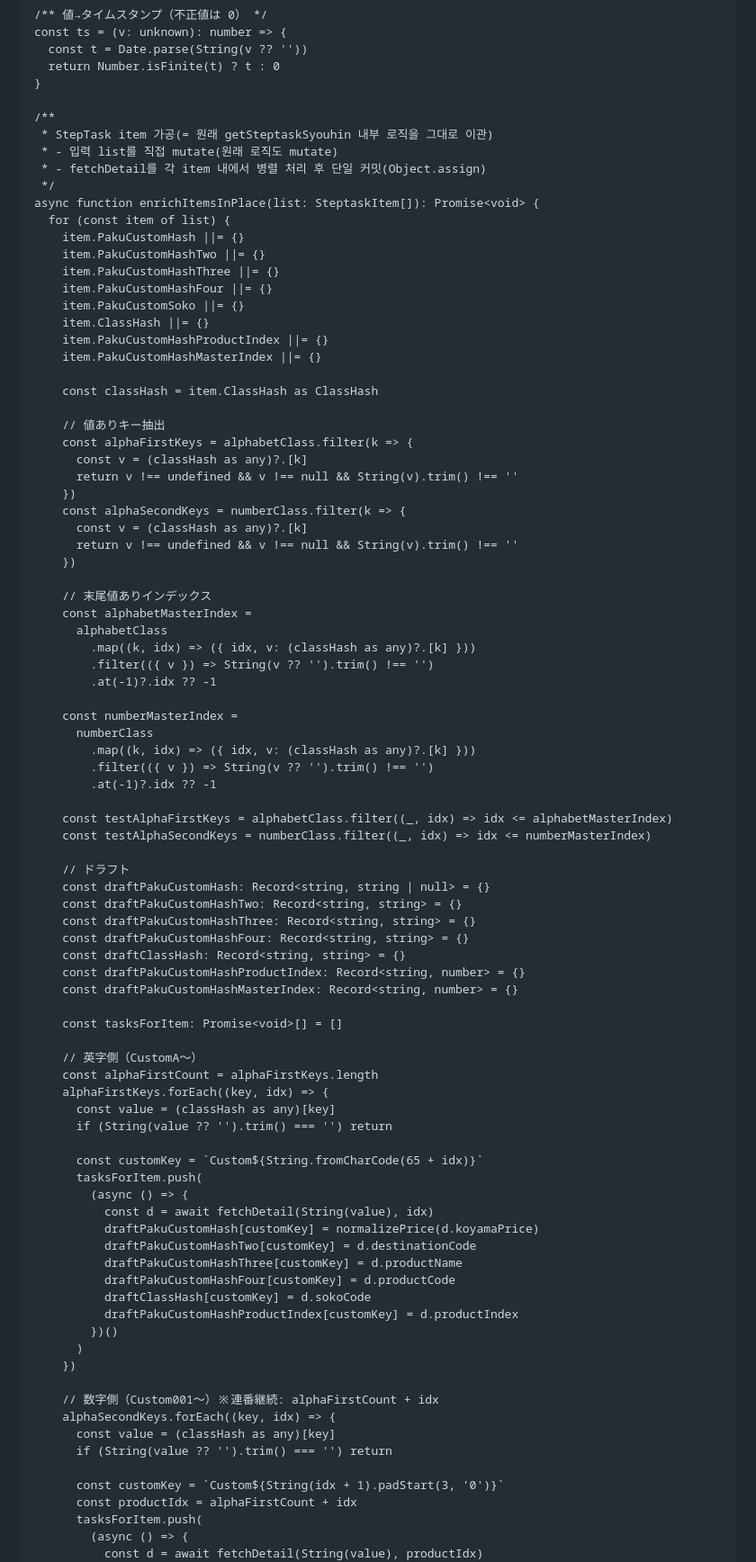
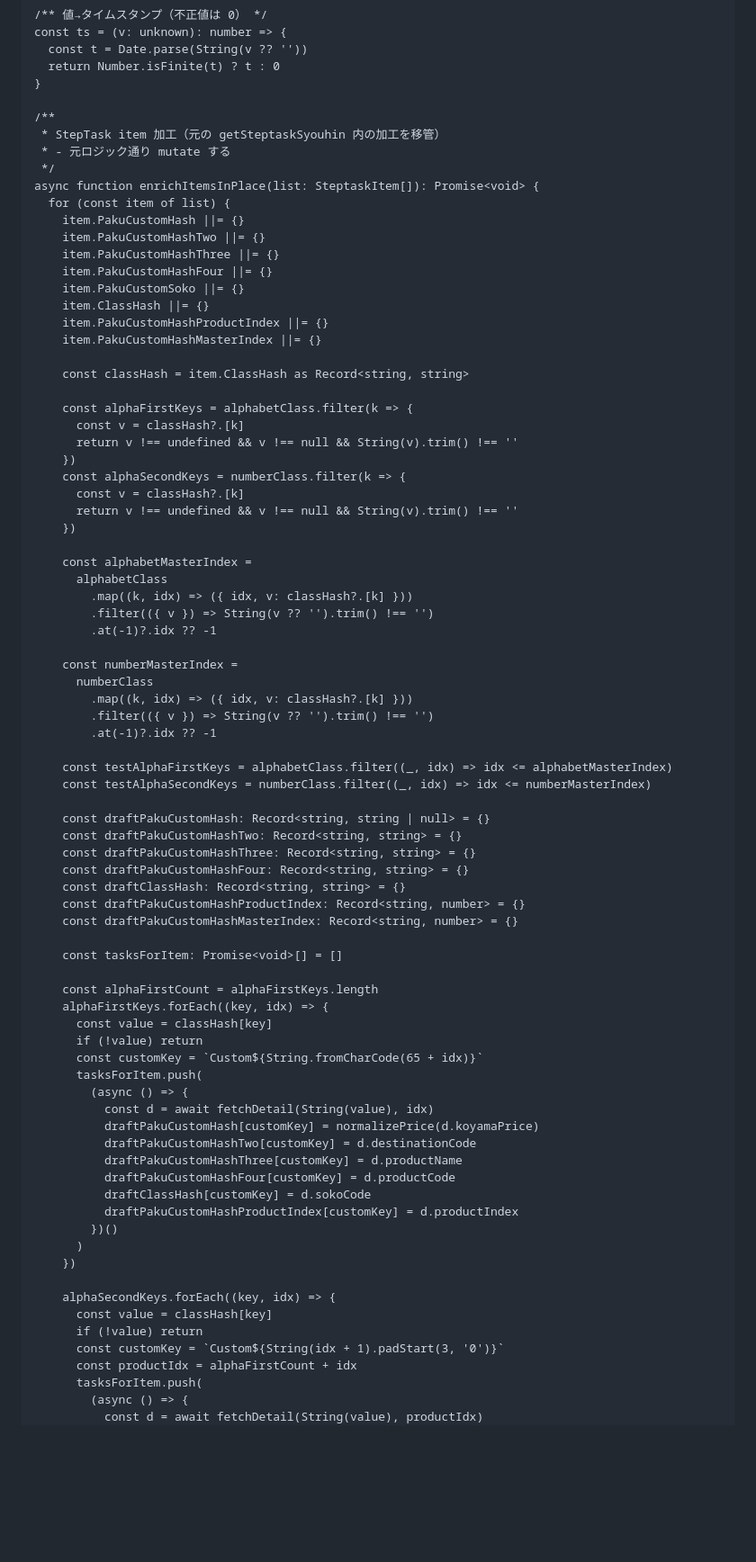
Before and after one commit to J-paku/TODO, a Markdown page: README.md, the part around one of its changes. Shown at 90% size. Drawn GitHub-style; blank space fills up the shorter version.

```diff
--- a/README.md
+++ b/README.md
@@ -63,9 +282,8 @@ const ts = (v: unknown): number => {
 }
 
 /**
- * StepTask item 가공(= 원래 getSteptaskSyouhin 내부 로직을 그대로 이관)
- * - 입력 list를 직접 mutate(원래 로직도 mutate)
- * - fetchDetail를 각 item 내에서 병렬 처리 후 단일 커밋(Object.assign)
+ * StepTask item 加工（元の getSteptaskSyouhin 内の加工を移管）
+ * - 元ロジック通り mutate する
  */
 async function enrichItemsInPlace(list: SteptaskItem[]): Promise<void> {
   for (const item of list) {
@@ -78,35 +296,32 @@ async function enrichItemsInPlace(list: SteptaskItem[]): Promise<void> {
     item.PakuCustomHashProductIndex ||= {}
     item.PakuCustomHashMasterIndex ||= {}
 
-    const classHash = item.ClassHash as ClassHash
+    const classHash = item.ClassHash as Record<string, string>
 
-    // 値ありキー抽出
     const alphaFirstKeys = alphabetClass.filter(k => {
-      const v = (classHash as any)?.[k]
+      const v = classHash?.[k]
       return v !== undefined && v !== null && String(v).trim() !== ''
     })
     const alphaSecondKeys = numberClass.filter(k => {
-      const v = (classHash as any)?.[k]
+      const v = classHash?.[k]
       return v !== undefined && v !== null && String(v).trim() !== ''
     })
 
-    // 末尾値ありインデックス
     const alphabetMasterIndex =
       alphabetClass
-        .map((k, idx) => ({ idx, v: (classHash as any)?.[k] }))
+        .map((k, idx) => ({ idx, v: classHash?.[k] }))
         .filter(({ v }) => String(v ?? '').trim() !== '')
         .at(-1)?.idx ?? -1
 
     const numberMasterIndex =
       numberClass
-        .map((k, idx) => ({ idx, v: (classHash as any)?.[k] }))
+        .map((k, idx) => ({ idx, v: classHash?.[k] }))
         .filter(({ v }) => String(v ?? '').trim() !== '')
         .at(-1)?.idx ?? -1
 
     const testAlphaFirstKeys = alphabetClass.filter((_, idx) => idx <= alphabetMasterIndex)
     const testAlphaSecondKeys = numberClass.filter((_, idx) => idx <= numberMasterIndex)
 
-    // ドラフト
     const draftPakuCustomHash: Record<string, string | null> = {}
     const draftPakuCustomHashTwo: Record<string, string> = {}
     const draftPakuCustomHashThree: Record<string, string> = {}
@@ -117,12 +332,10 @@ async function enrichItemsInPlace(list: SteptaskItem[]): Promise<void> {
 
     const tasksForItem: Promise<void>[] = []
 
-    // 英字側（CustomA〜）
     const alphaFirstCount = alphaFirstKeys.length
     alphaFirstKeys.forEach((key, idx) => {
-      const value = (classHash as any)[key]
-      if (String(value ?? '').trim() === '') return
-
+      const value = classHash[key]
+      if (!value) return
       const customKey = `Custom${String.fromCharCode(65 + idx)}`
       tasksForItem.push(
         (async () => {
@@ -137,11 +350,9 @@ async function enrichItemsInPlace(list: SteptaskItem[]): Promise<void> {
       )
     })
 
-    // 数字側（Custom001〜）※連番継続: alphaFirstCount + idx
     alphaSecondKeys.forEach((key, idx) => {
-      const value = (classHash as any)[key]
-      if (String(value ?? '').trim() === '') return
-
+      const value = classHash[key]
+      if (!value) return
       const customKey = `Custom${String(idx + 1).padStart(3, '0')}`
       const productIdx = alphaFirstCount + idx
       tasksForItem.push(
```
Also changed, not shown: other parts of README.md (+304 -95 lines).
